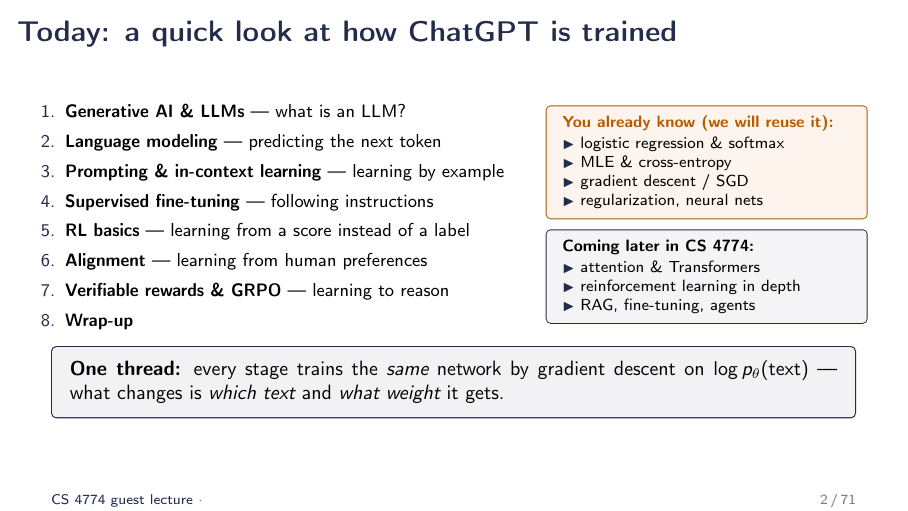
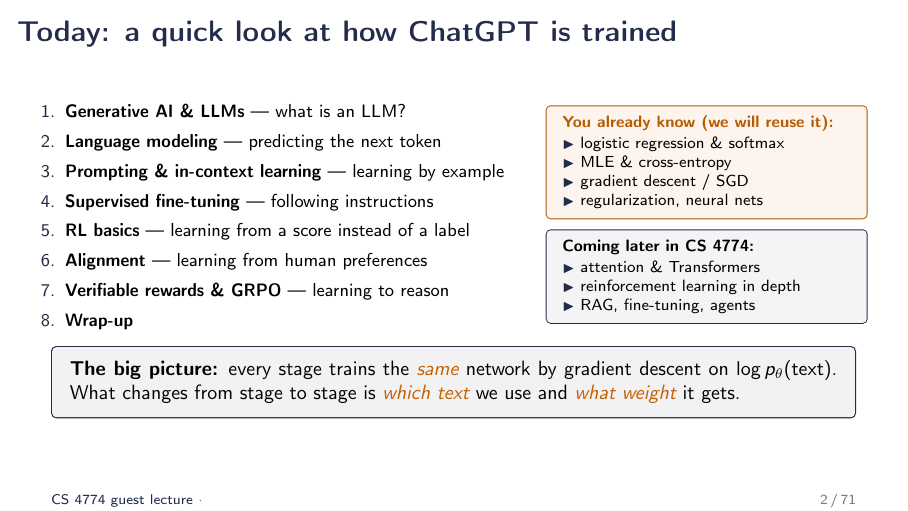
Before and after one commit to peter-peng-w/CS-4774-UGrad-Machine-Learning-LLM-Alignment-and-Reasoning-Slides, LaTeX slides (main.tex, which reads sec0_opening.tex): page 2 of 71. Compiled offline with pdfLaTeX.

Commit message:
Agenda slide: reword key box ('The big picture'), no em dash, colored emphasis macro \emc
Co-Authored-By: Claude Fable 5.1 <noreply@anthropic.com>
Claude-Session: https://claude.ai/code/session_01Y3cys2zE9Vkh5wv95SEMXa

```diff
--- a/main.tex
+++ b/main.tex
@@ -66,6 +66,7 @@
 
 % ---------- Macros ----------
 \newcommand{\hl}[1]{\textcolor{uvaorange}{\textbf{#1}}}
+\newcommand{\emc}[1]{\textcolor{uvaorange!85!black}{\emph{#1}}}   % colored emphasis
 \newcommand{\blue}[1]{\textcolor{uvablue}{#1}}
 \newcommand{\red}[1]{\textcolor{badred}{#1}}
 \newcommand{\green}[1]{\textcolor{okgreen}{#1}}
--- a/sec0_opening.tex
+++ b/sec0_opening.tex
@@ -38,5 +38,5 @@
 \end{column}
 \end{columns}
 \vspace{2pt}
-\keybox{\textbf{One thread:} every stage trains the \emph{same} network by gradient descent on $\log p_\theta(\text{text})$ --- what changes is \emph{which text} and \emph{what weight} it gets.}
+\keybox{\textbf{The big picture:} every stage trains the \emc{same} network by gradient descent on $\log p_\theta(\text{text})$. What changes from stage to stage is \emc{which text} we use and \emc{what weight} it gets.}
 \end{frame}
```
Also changed, not shown: 1 other file.
